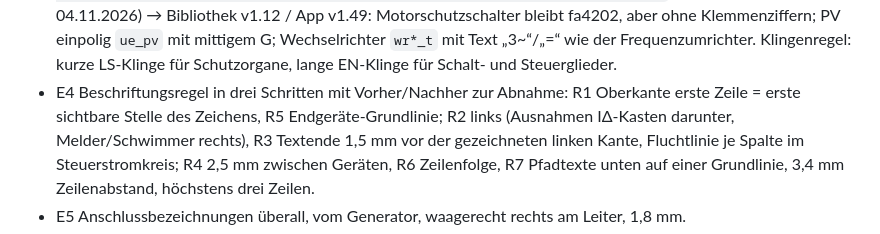
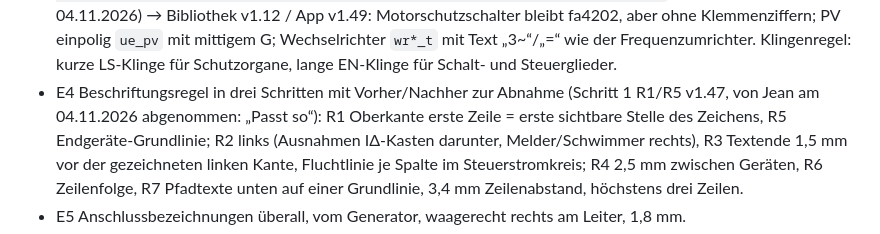
Before and after one commit to 7zd5zyccrd-beep/SP-Editor, a Markdown page: CLAUDE.md, the part around the change. Drawn GitHub-style.

Commit message:
CLAUDE.md: E4 Schritt 1 (R1/R5) von Jean abgenommen
Co-Authored-By: Claude Opus 5.5 <noreply@anthropic.com>
Claude-Session: https://claude.ai/code/session_015acvzsr3kxrfkdt4bQhLke

```diff
--- a/CLAUDE.md
+++ b/CLAUDE.md
@@ -350,7 +350,8 @@ https://claude.ai/artifact/WDc2vNc4wqF6Lbrgqv4UFS). Freigegeben, in dieser Reihe
   Auswahl v0.2 (Jean 04.11.2026) → Bibliothek v1.12 / App v1.49: Motorschutzschalter bleibt fa4202, aber ohne Klemmenziffern;
   PV einpolig `ue_pv` mit mittigem G; Wechselrichter `wr*_t` mit Text „3~“/„=“ wie der Frequenzumrichter.
   Klingenregel: kurze LS-Klinge für Schutzorgane, lange EN-Klinge für Schalt- und Steuerglieder.
-- E4 Beschriftungsregel in drei Schritten mit Vorher/Nachher zur Abnahme: R1 Oberkante erste Zeile = erste sichtbare
+- E4 Beschriftungsregel in drei Schritten mit Vorher/Nachher zur Abnahme (Schritt 1 R1/R5 v1.47, von Jean am
+  04.11.2026 abgenommen: „Passt so“): R1 Oberkante erste Zeile = erste sichtbare
   Stelle des Zeichens, R5 Endgeräte-Grundlinie; R2 links (Ausnahmen IΔ-Kasten darunter, Melder/Schwimmer rechts), R3
   Textende 1,5 mm vor der gezeichneten linken Kante, Fluchtlinie je Spalte im Steuerstromkreis; R4 2,5 mm zwischen
   Geräten, R6 Zeilenfolge, R7 Pfadtexte unten auf einer Grundlinie, 3,4 mm Zeilenabstand, höchstens drei Zeilen.
```
